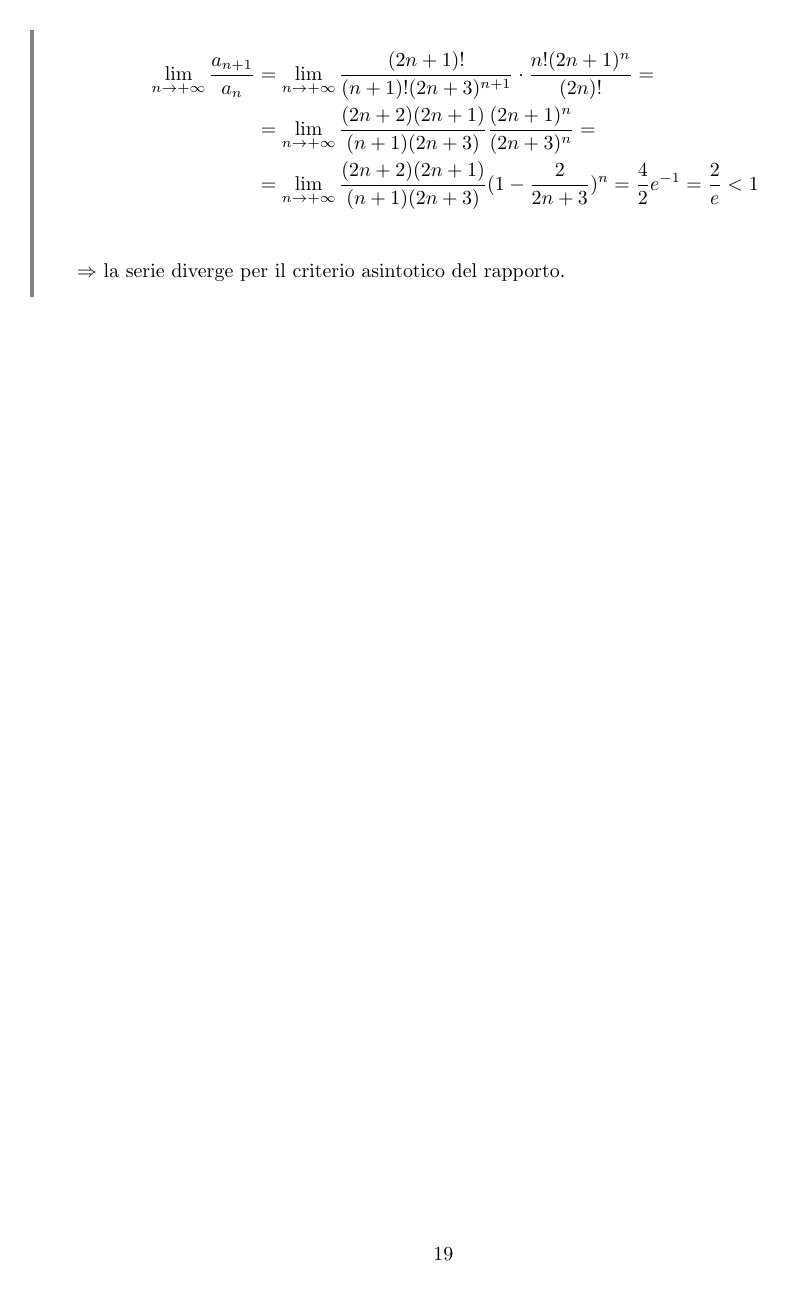
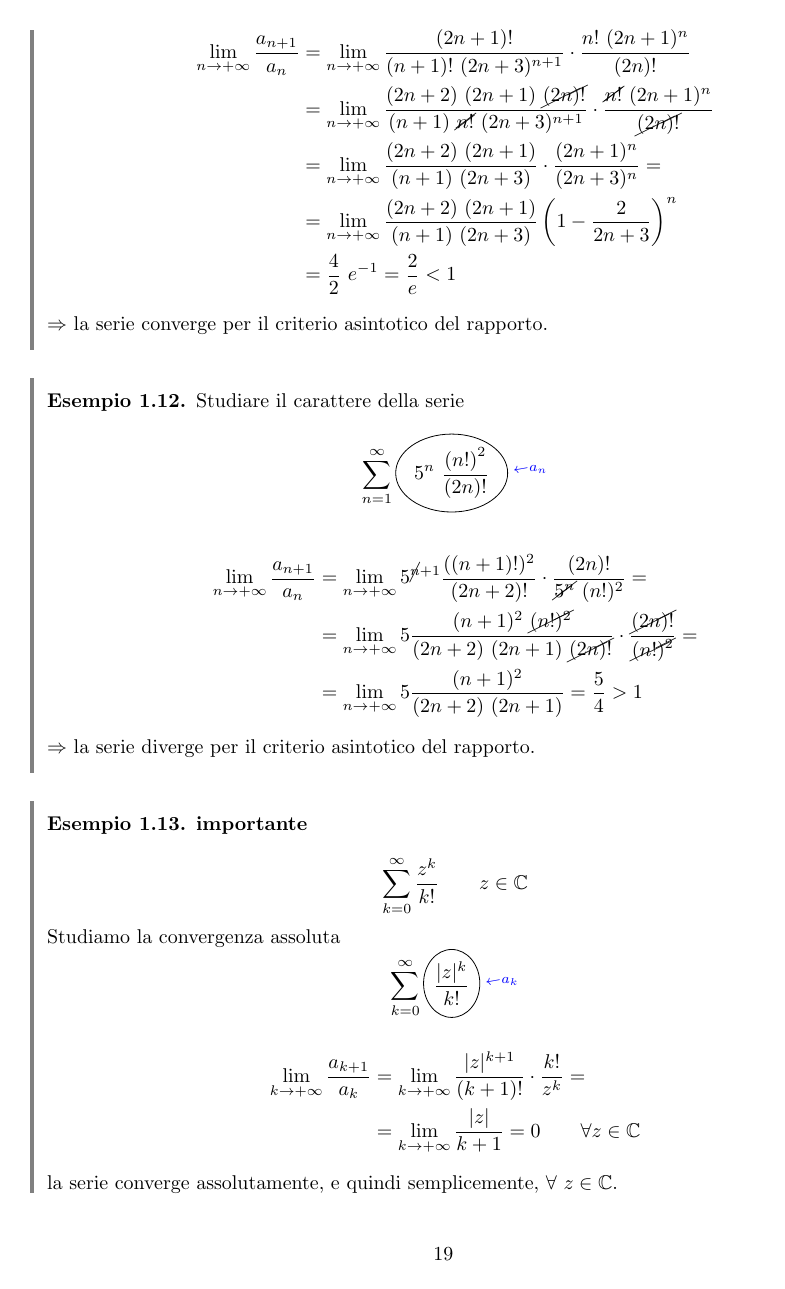
Before and after one commit to Appunti-fisica-Unipd/Libro-analisi-2, a LaTeX document (AM2.tex, which reads serie_numeriche.tex): page 19 of 19 before the commit and page 19 of 21 after it. Compiled offline with pdfLaTeX.

Commit message:
da pag 44 a 50

```diff
--- a/serie_numeriche.tex
+++ b/serie_numeriche.tex
@@ -745,20 +754,45 @@ Riprendendo l'esempio del paragrafo precedente vediamo che i termini generale di
 		\begin{align*}
-			\lim_{n \rightarrow +\infty} \frac{a_{n+1}}{a_n} &= \lim_{n \rightarrow +\infty} \frac{(2n+1)!}{(n+1)!(2n+3)^{n+1}} \cdot \frac{n!(2n+1)^n}{(2n)!}=\\
-			&=\lim_{n \rightarrow +\infty} \frac{(2n+2)(2n+1)}{(n+1)(2n+3)} \frac{(2n+1)^n}{(2n+3)^n}=\\
-			&=\lim_{n \rightarrow +\infty} \frac{(2n+2)(2n+1)}{(n+1)(2n+3)} (1- \frac{2}{2n+3})^n=\frac{4}{2} e^{-1}=\frac{2}{e}<1\\
+			\lim_{n \rightarrow +\infty} \frac{a_{n+1}}{a_n}
+			&= \lim_{n \rightarrow +\infty} \frac{(2n+1)!}{(n+1)! \ (2n+3)^{n+1}} \cdot \frac{n! \ (2n+1)^n}{(2n)!} \\
+			&= \inflim \frac{(2n+2) \ (2n+1) \ \cancel{(2n)!}} {(n+1) \ \cancel{n!} \ (2n+3)^{n+1} } \cdot \frac{\cancel{n!} \ (2n+1)^{n}}{\cancel{(2n)!}} \\
+			&=\inflim \frac{(2n+2) \ (2n+1)} {(n+1) \ (2n+3)} \cdot \frac{(2n+1)^n} {(2n+3)^n}=\\
+			&=\lim_{n \rightarrow +\infty} \frac{(2n+2) \ (2n+1)}{(n+1) \ (2n+3)} \left(1- \frac{2} {2n+3} \right)^n \\
+			&= \frac{4}{2} \ e^{-1}=\frac{2}{e}<1
 		\end{align*}
-
-
-		$\Rightarrow$ la serie diverge per il criterio asintotico del rapporto.
-
+		$\Rightarrow$ la serie converge per il criterio asintotico del rapporto.
 	\end{example}
 \end{exbar}
 
 
-\begin{comment}
+\begin{exbar}
+	\begin{example}
+		Studiare il carattere della serie
+		\begin{equation*}
+			\sum_{n=1}^{\infty} \mathcircled{ 5^n \ \frac{\left( n! \right)^2}{(2n)!} }^{\color{blue}{\myarrow[190] a_n}}
+		\end{equation*}
+		\begin{align*}
+			\inflim \frac{a_{n+1}}{a_n}
+			&= \inflim 5^{\cancel{n}+1} \frac{((n+1)!)^2}{(2n+2)!} \cdot \frac{(2n)!}{\cancel{5^n} \ (n!)^2}=\\
+			&= \inflim 5\frac{(n+1)^2 \ \cancel{(n!)^2}} {(2n+2) \ (2n+1) \ \cancel{(2n)!} } \cdot \frac{\cancel{(2n)!}} {\cancel{(n!)^2}}=\\
+			&= \inflim 5\frac{(n+1)^2} {(2n+2) \ (2n+1)} = \frac{5}{4} > 1
+		\end{align*}
+		$\Rightarrow$ la serie diverge per il criterio asintotico del rapporto.
+	\end{example}
+\end{exbar}
 
-\paragraph{\textcolor{red}{Esempio Importante}}
+
+\begin{exbar}
+	\begin{example} \textbf{importante} \\
 		\begin{equation*}
-%	\sum \frac{z^k}{k!} , \,\,\,\, z \in \C
+			\sum_{k=0}^\infty \frac{z^k}{k!} \qquad z \in  \mathbb{C}
 		\end{equation*}
 		Studiamo la convergenza assoluta
+		\begin{equation*}
+			\sum_{k=0}^\infty \mathcircled{ \frac{|z|^k}{k!} }^{\color{blue}{\myarrow[190] a_k}}
+		\end{equation*}
+		\begin{align*}
+		\lim_{k \rightarrow +\infty} \frac{a_{k+1}}{a_k}
+		&= \lim_{k \rightarrow +\infty} \frac{|z|^{k+1}}{(k+1)!} \cdot \frac{k!}{z^k}=\\
+		&= \lim_{k \rightarrow +\infty} \frac{|z|}{k+1} = 0 \qquad \forall z \in \mathbb{C}
+		\end{align*}
+		la serie converge assolutamente, e quindi semplicemente, $\forall \ z \in \mathbb{C}$.
@@ -781,0 +809,2 @@ la serie converge assolutamente, e quindi semplicemente.\\
+	\end{example}
+\end{exbar}
@@ -786,7 +821,10 @@ la serie converge assolutamente, e quindi semplicemente.\\
 
-\paragraph{\textcolor{red}{Dimostrazione}}
+
+\begin{dembar}
+	\textbf{Dimostrazione} del \textbf{Teorema} \ref{th:criterio della radice}
+
 	\begin{enumerate}
 		\item $\sqrt[k]{a_k}\leq r$ definitivamente $\Rightarrow 0 \leq a_k \leq r^k$ definitivamente e dunque $\sum_{k=0}^{\infty} r^k$ converge (perchè $r \in [0,1[$) $\Rightarrow \sum_{k=0}^{\infty} a_k$ converge per il criterio del confronto.
-	\item $\sqrt[k]{a_k} \geq 1$ defintivamente $\Rightarrow a_k \geq 1$ defintivamente $\Rightarrow \lim_{k \rightarrow + \infty} a_k \geq 1$, se esiste $\Rightarrow \sum_{k=0}^{\infty} a_k$ diverge.
+
+		\item $\sqrt[k]{a_k} \geq 1$ defintivamente $\Rightarrow a_k \geq 1$ defintivamente $\Rightarrow \lim_{k \rightarrow + \infty} a_k \geq 1$, se esiste $\Rightarrow \sum_{k=0}^{\infty} a_k$ diverge. $\square$
 	\end{enumerate}
-\begin{flushright}
@@ -803,9 +843,7 @@ la serie converge assolutamente, e quindi semplicemente.\\
 
-\paragraph{\textcolor{red}{Dimostrazione}}
+\begin{dembar}
+	\textbf{Dimostrazione} del \textbf{Teorema} \ref{th:criterio asintotico della radice}
 	\begin{enumerate}
 		\item Per $\lim_{k \rightarrow +\infty} \sqrt[k]{a_k} = l < 1$ fisso $r\in \,\,]l,1[\,\, \Rightarrow \sqrt[k]{a_k} =r$  definitivamente $\Rightarrow \sum_{k=0}^{\infty} a_k$ converge per il criterio della radice.
-	\item Per $\lim_{k \rightarrow +\infty} \sqrt[k]{a_k} = l > 1 \Rightarrow \sqrt[k]{a_k}\geq 1$ definitivamente  $\Rightarrow \sum_{k=0}^{\infty} a_k$ diverge per il criterio della radice.
+		\item Per $\lim_{k \rightarrow +\infty} \sqrt[k]{a_k} = l > 1 \Rightarrow \sqrt[k]{a_k}\geq 1$ definitivamente  $\Rightarrow \sum_{k=0}^{\infty} a_k$ diverge per il criterio della radice. $\square$
 	\end{enumerate}
-\begin{flushright}
-	%\large\Lightning
-\end{flushright}
```
Also changed, not shown: headerAM2.tex (+6 -0 lines), serie_numeriche.tex (90 more changed lines). Lines whose indentation alone changed are shown as unchanged.
